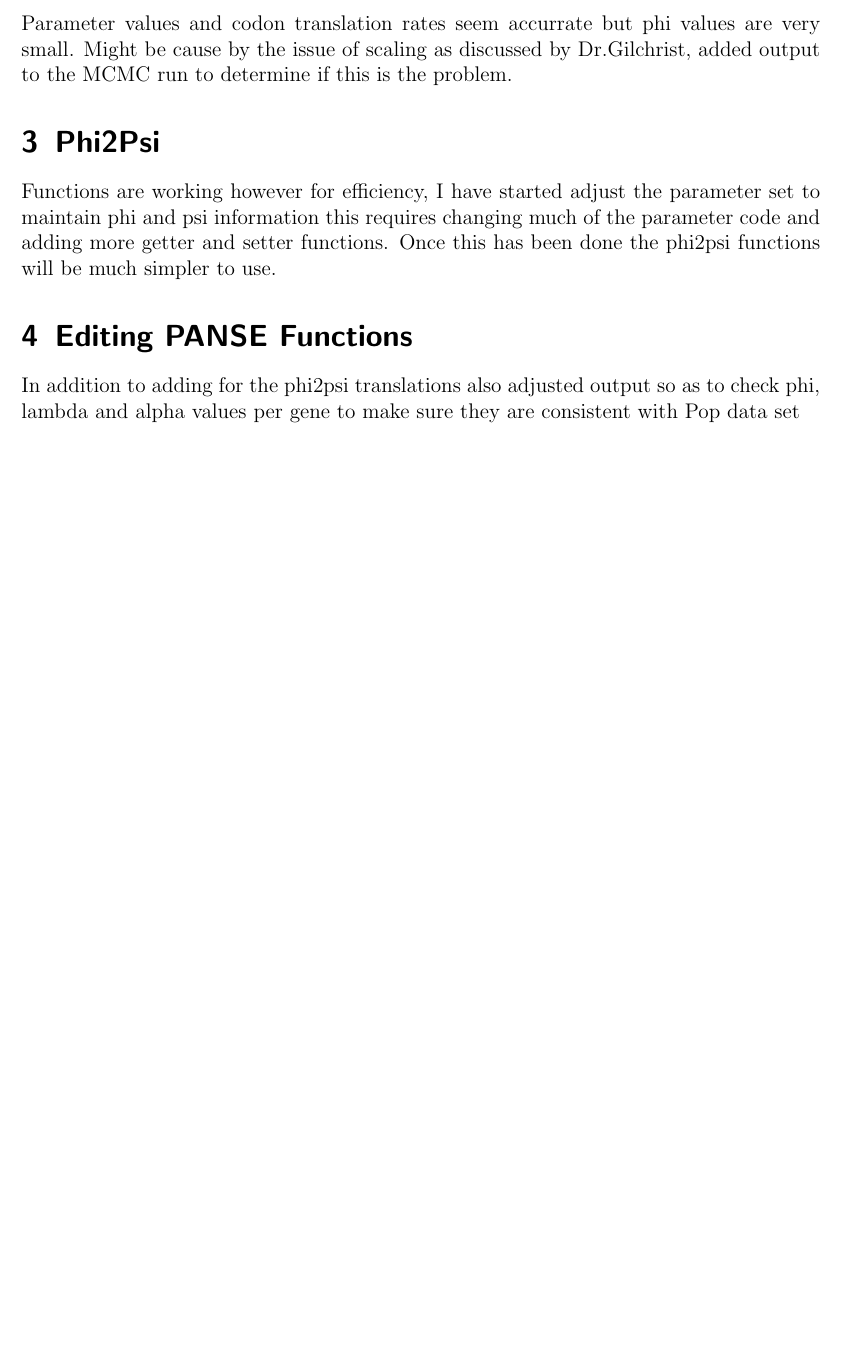
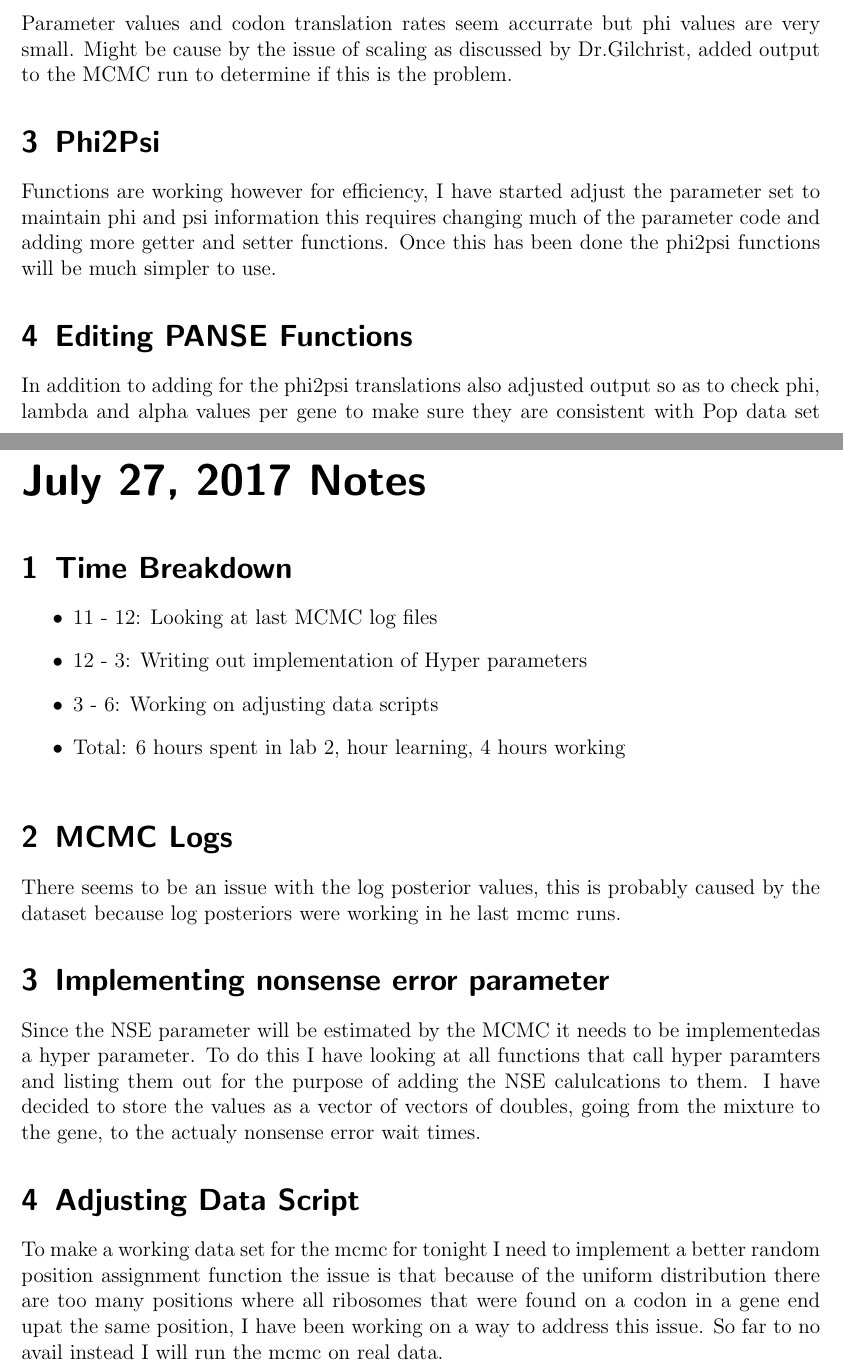
Before and after one commit to GilchristLab/labnotebooks, a LaTeX book (Denizhan.Pak/Notes/notes.tex): part of page 99 of 99 before the commit and two parts of pages 99 and 101 of 101 after it, the two joined at a grey line, cut so that both start at the same text, the shorter picture padded with empty space. Compiled offline with pdfLaTeX.

Commit message:
Added Notes for July 27, 2017

```diff
--- a/Denizhan.Pak/Notes/notes.tex
+++ b/Denizhan.Pak/Notes/notes.tex
@@ -700,4 +700,18 @@ Parameter values and codon translation rates seem accurrate but phi values are v
 Functions are working however for efficiency, I have started adjust the parameter set to maintain phi and psi information this requires changing much of the parameter code and adding more getter and setter functions. Once this has been done the phi2psi functions will be much simpler to use.
 \experiment{Editing PANSE Functions}
 In addition to adding for the phi2psi translations also adjusted output so as to check phi, lambda and alpha values per gene to make sure they are consistent with Pop data set
+\labday{July 27, 2017 Notes}
+\experiment{Time Breakdown}
+\begin{itemize}
+    \item 11 - 12: Looking at last MCMC log files
+    \item 12 - 3: Writing out implementation of Hyper parameters
+    \item 3 - 6: Working on adjusting data scripts
+    \item Total: 6 hours spent in lab 2, hour learning, 4 hours working
+\end{itemize}
+\experiment{MCMC Logs}
+There seems to be an issue with the log posterior values, this is probably caused by the dataset because log posteriors were working in he last mcmc runs.
+\experiment{Implementing nonsense error parameter}
+Since the NSE parameter will be estimated by the MCMC it needs to be implementedas a hyper parameter. To do this I have looking at all functions that call hyper paramters and listing them out for the purpose of adding the NSE calulcations to them. I have decided to store the values as a vector of vectors of doubles, going from the mixture to the gene, to the actualy nonsense error wait times.
+\experiment{Adjusting Data Script}
+To make a working data set for the mcmc for tonight I need to implement a better random position assignment function the issue is that because of the uniform distribution there are too many positions where all ribosomes that were found on a codon in a gene end upat the same position, I have been working on a way to address this issue. So far to no avail instead I will run the mcmc on real data.
 \end{document}
```
Also changed, not shown: 1 other file.
